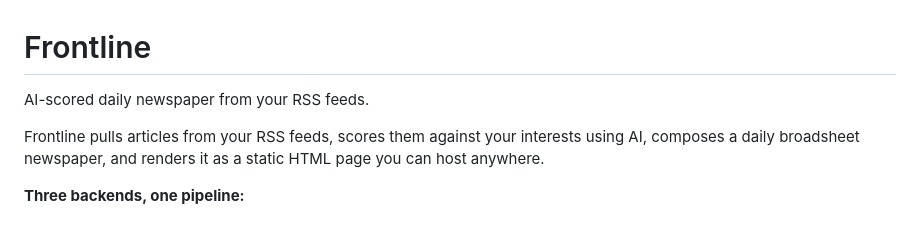
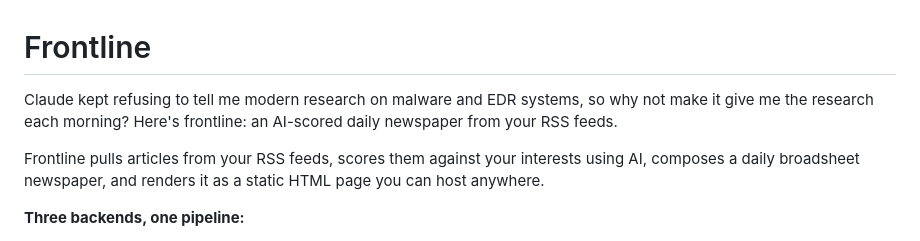
Before and after one commit to mars-sec/frontline, a Markdown page: README.md, the part around the change. Drawn GitHub-style.

```diff
--- a/README.md
+++ b/README.md
@@ -1,6 +1,6 @@
 # Frontline
 
-AI-scored daily newspaper from your RSS feeds.
+Claude kept refusing to tell me modern research on malware and EDR systems, so why not make it give me the research each morning? Here's frontline: an AI-scored daily newspaper from your RSS feeds.
 
 Frontline pulls articles from your RSS feeds, scores them against your interests using AI, composes a daily broadsheet newspaper, and renders it as a static HTML page you can host anywhere.
 
```
